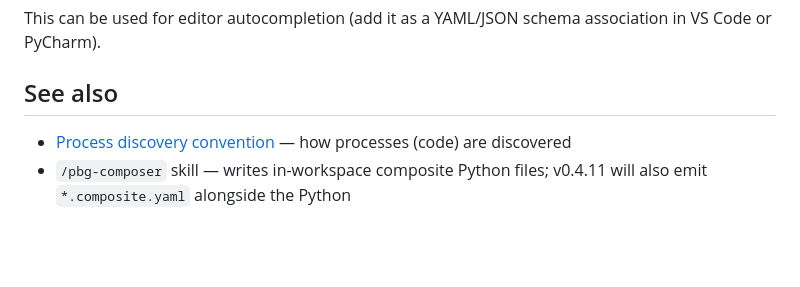
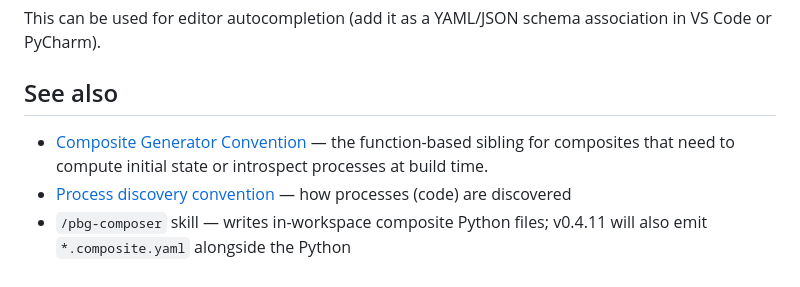
Before and after one commit to vivarium-collective/pbg-superpowers, a Markdown page: docs/conventions/composites.md, the part around the change. Rendered like a GitHub page; blank space fills up the shorter version.

Commit message:
docs: composite_generator convention + cross-link from composites.md

```diff
--- a/docs/conventions/composites.md
+++ b/docs/conventions/composites.md
@@ -217,6 +217,9 @@ association in VS Code or PyCharm).
 
 ## See also
 
+- [Composite Generator Convention](composite_generators.md) — the
+  function-based sibling for composites that need to compute initial state
+  or introspect processes at build time.
 - [Process discovery convention](discovery.md) — how processes (code) are discovered
 - `/pbg-composer` skill — writes in-workspace composite Python files; v0.4.11 will
   also emit `*.composite.yaml` alongside the Python
```
Also changed, not shown: docs/conventions/composite_generators.md (added, +147 -0 lines).
